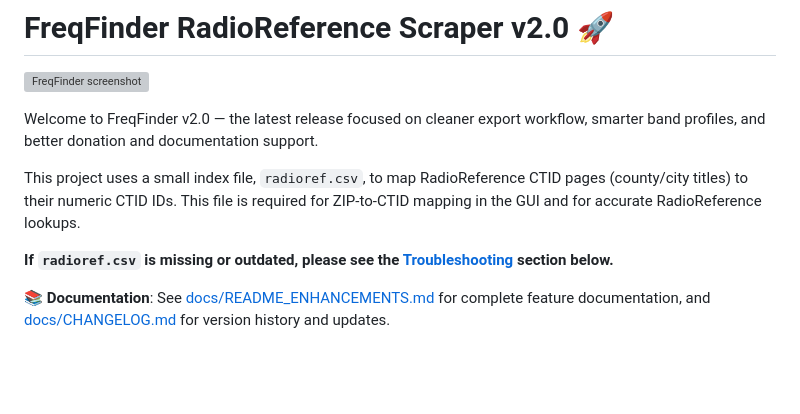
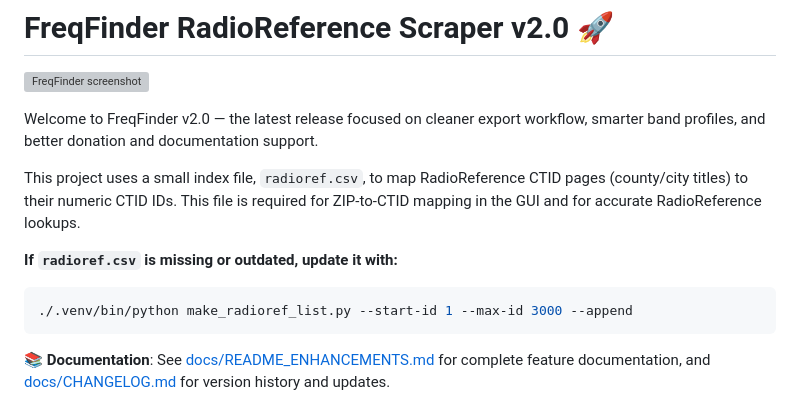
Before and after one commit to Drizztdowhateva/Chirp_Scrape, a Markdown page: README.md, the part around the change. Drawn GitHub-style; blank space fills up the shorter version; grey boxes are pictures that could not be loaded.

Commit message:
Simplify radioref.csv update instructions
- Add direct command to update radioref.csv in main README section
- Remove need to scroll to troubleshooting section for basic update

````diff
--- a/README.md
+++ b/README.md
@@ -7,7 +7,10 @@ Welcome to FreqFinder v2.0 — the latest release focused on cleaner export work
 
 This project uses a small index file, `radioref.csv`, to map RadioReference CTID pages (county/city titles) to their numeric CTID IDs. This file is required for ZIP-to-CTID mapping in the GUI and for accurate RadioReference lookups.
 
-**If `radioref.csv` is missing or outdated, please see the [Troubleshooting](#troubleshooting) section below.**
+**If `radioref.csv` is missing or outdated, update it with:**
+```bash
+./.venv/bin/python make_radioref_list.py --start-id 1 --max-id 3000 --append
+```
 
 **📚 Documentation**: See [docs/README_ENHANCEMENTS.md](docs/README_ENHANCEMENTS.md) for complete feature documentation, and [docs/CHANGELOG.md](docs/CHANGELOG.md) for version history and updates.
 
````
